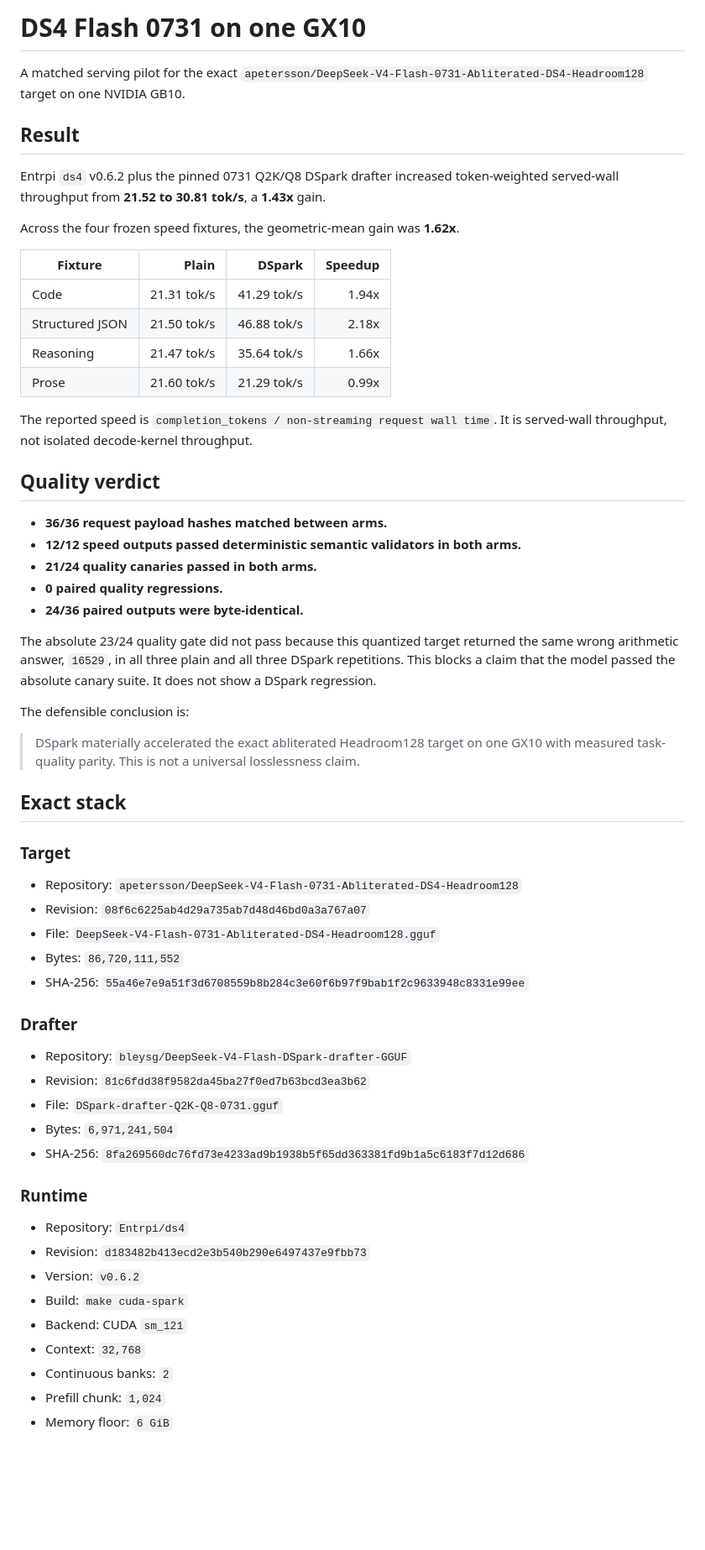
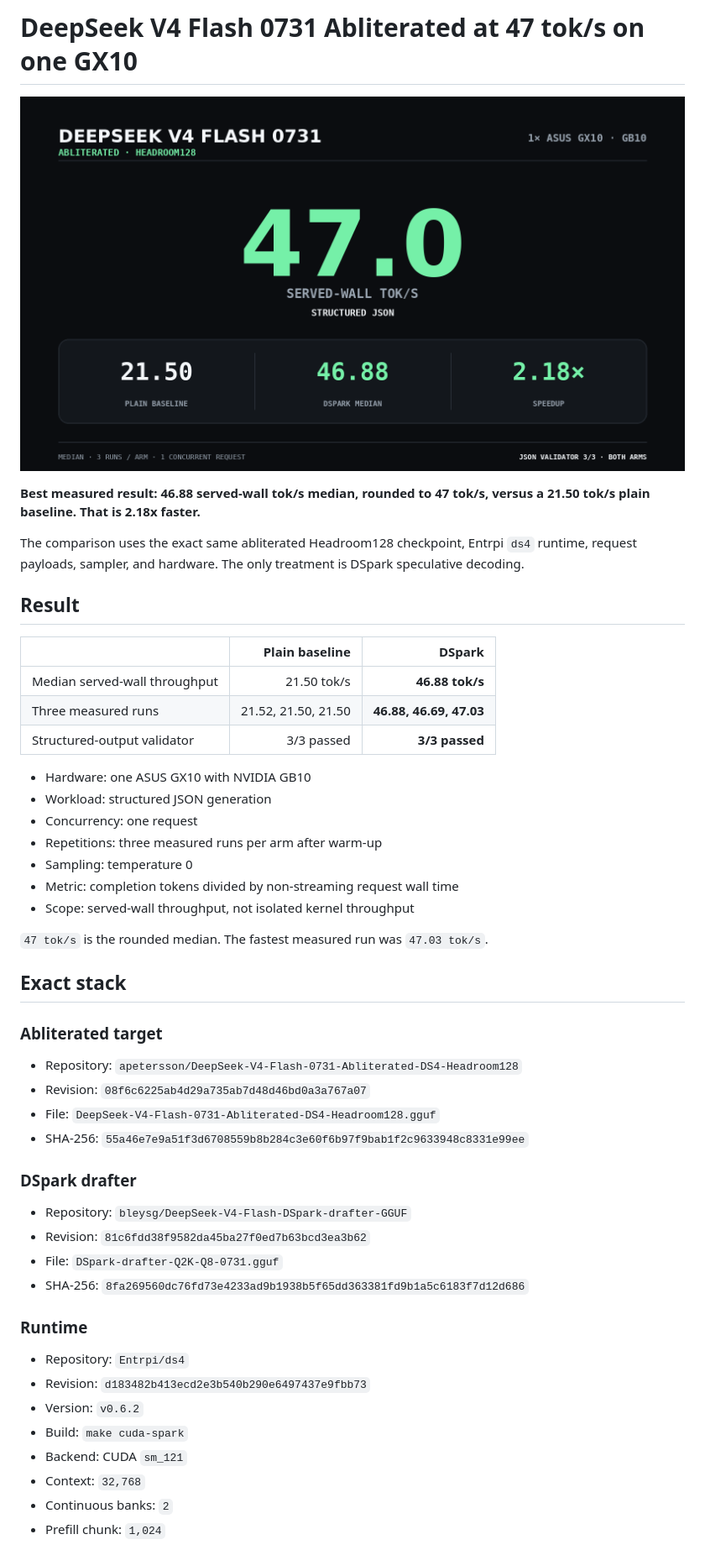
Before and after one commit to sxuff/DeepSeek-V4-Flash-0731-Abliterated-GX10, a Markdown page: README.md, the part around one of its changes. Shown at 84% size. Rendered like a GitHub page; pictures changed too: card.png; blank space fills up the shorter version.

Commit message:
Lead with 47 tok/s abliterated GX10 result

```diff
--- a/README.md
+++ b/README.md
@@ -1,52 +1,43 @@
-# DS4 Flash 0731 on one GX10
+# DeepSeek V4 Flash 0731 Abliterated at 47 tok/s on one GX10
 
-A matched serving pilot for the exact `apetersson/DeepSeek-V4-Flash-0731-Abliterated-DS4-Headroom128` target on one NVIDIA GB10.
+![DeepSeek V4 Flash 0731 Abliterated benchmark](card.png)
+
+**Best measured result: 46.88 served-wall tok/s median, rounded to 47 tok/s, versus a 21.50 tok/s plain baseline. That is 2.18x faster.**
+
+The comparison uses the exact same abliterated Headroom128 checkpoint, Entrpi `ds4` runtime, request payloads, sampler, and hardware. The only treatment is DSpark speculative decoding.
 
 ## Result
 
-Entrpi `ds4` v0.6.2 plus the pinned 0731 Q2K/Q8 DSpark drafter increased token-weighted served-wall throughput from **21.52 to 30.81 tok/s**, a **1.43x** gain.
+| | Plain baseline | DSpark |
+|---|---:|---:|
+| Median served-wall throughput | 21.50 tok/s | **46.88 tok/s** |
+| Three measured runs | 21.52, 21.50, 21.50 | **46.88, 46.69, 47.03** |
+| Structured-output validator | 3/3 passed | **3/3 passed** |
 
-Across the four frozen speed fixtures, the geometric-mean gain was **1.62x**.
+- Hardware: one ASUS GX10 with NVIDIA GB10
+- Workload: structured JSON generation
+- Concurrency: one request
+- Repetitions: three measured runs per arm after warm-up
+- Sampling: temperature 0
+- Metric: completion tokens divided by non-streaming request wall time
+- Scope: served-wall throughput, not isolated kernel throughput
 
-| Fixture | Plain | DSpark | Speedup |
-|---|---:|---:|---:|
-| Code | 21.31 tok/s | 41.29 tok/s | 1.94x |
-| Structured JSON | 21.50 tok/s | 46.88 tok/s | 2.18x |
-| Reasoning | 21.47 tok/s | 35.64 tok/s | 1.66x |
-| Prose | 21.60 tok/s | 21.29 tok/s | 0.99x |
-
-The reported speed is `completion_tokens / non-streaming request wall time`. It is served-wall throughput, not isolated decode-kernel throughput.
-
-## Quality verdict
-
-- **36/36 request payload hashes matched between arms.**
-- **12/12 speed outputs passed deterministic semantic validators in both arms.**
-- **21/24 quality canaries passed in both arms.**
-- **0 paired quality regressions.**
-- **24/36 paired outputs were byte-identical.**
-
-The absolute 23/24 quality gate did not pass because this quantized target returned the same wrong arithmetic answer, `16529`, in all three plain and all three DSpark repetitions. This blocks a claim that the model passed the absolute canary suite. It does not show a DSpark regression.
-
-The defensible conclusion is:
-
-> DSpark materially accelerated the exact abliterated Headroom128 target on one GX10 with measured task-quality parity. This is not a universal losslessness claim.
+`47 tok/s` is the rounded median. The fastest measured run was `47.03 tok/s`.
 
 ## Exact stack
 
-### Target
+### Abliterated target
 
 - Repository: `apetersson/DeepSeek-V4-Flash-0731-Abliterated-DS4-Headroom128`
 - Revision: `08f6c6225ab4d29a735ab7d48d46bd0a3a767a07`
 - File: `DeepSeek-V4-Flash-0731-Abliterated-DS4-Headroom128.gguf`
-- Bytes: `86,720,111,552`
 - SHA-256: `55a46e7e9a51f3d6708559b8b284c3e60f6b97f9bab1f2c9633948c8331e99ee`
 
-### Drafter
+### DSpark drafter
 
 - Repository: `bleysg/DeepSeek-V4-Flash-DSpark-drafter-GGUF`
 - Revision: `81c6fdd38f9582da45ba27f0ed7b63bcd3ea3b62`
 - File: `DSpark-drafter-Q2K-Q8-0731.gguf`
-- Bytes: `6,971,241,504`
 - SHA-256: `8fa269560dc76fd73e4233ad9b1938b5f65dd363381fd9b1a5c6183f7d12d686`
 
 ### Runtime
@@ -59,5 +50,4 @@ The defensible conclusion is:
 - Context: `32,768`
 - Continuous banks: `2`
 - Prefill chunk: `1,024`
-- Memory floor: `6 GiB`
 
```
Also changed, not shown: other parts of README.md (+23 -40 lines), POSTS.md (+18 -24 lines), RESULTS.md (+21 -15 lines), 2 other files.
